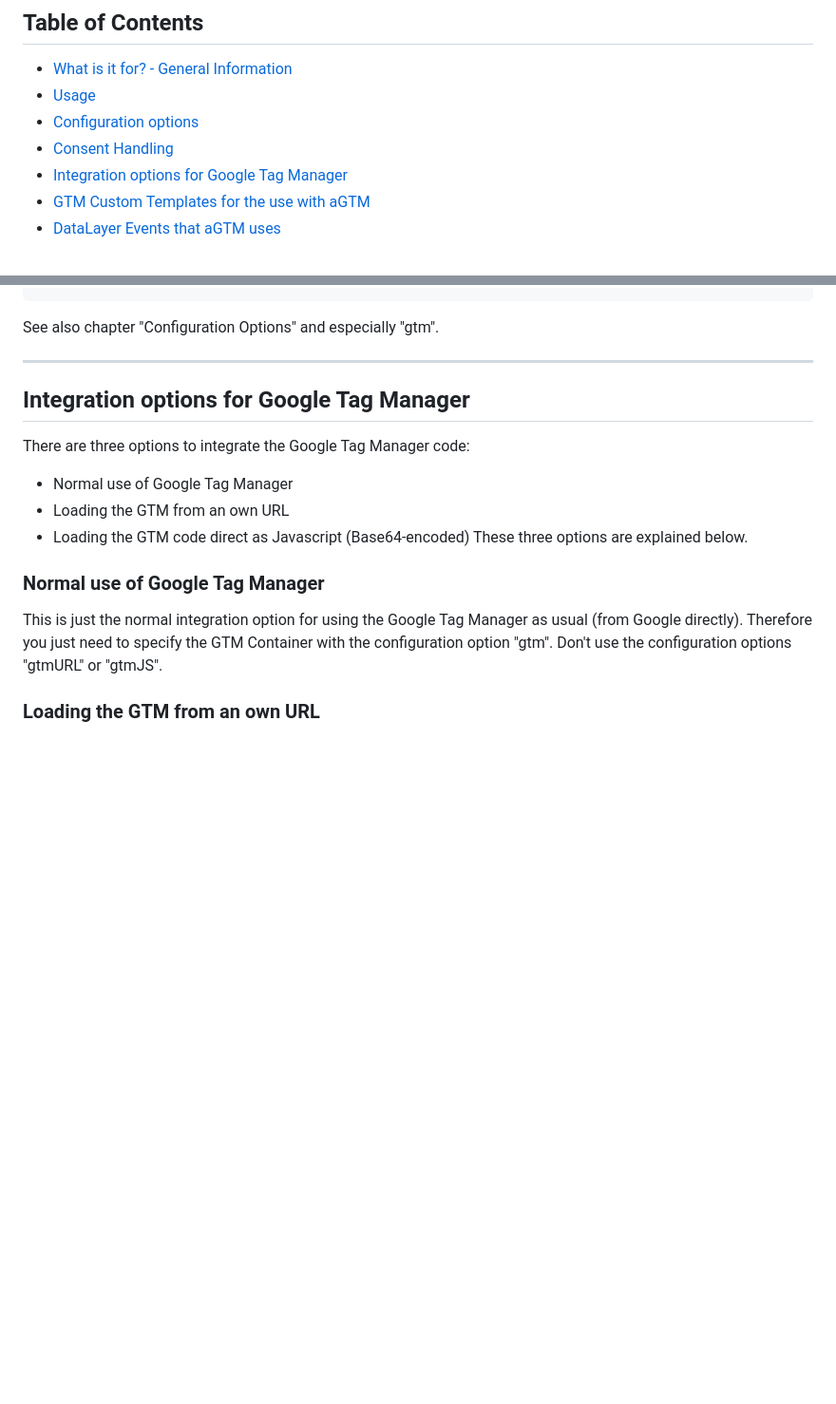
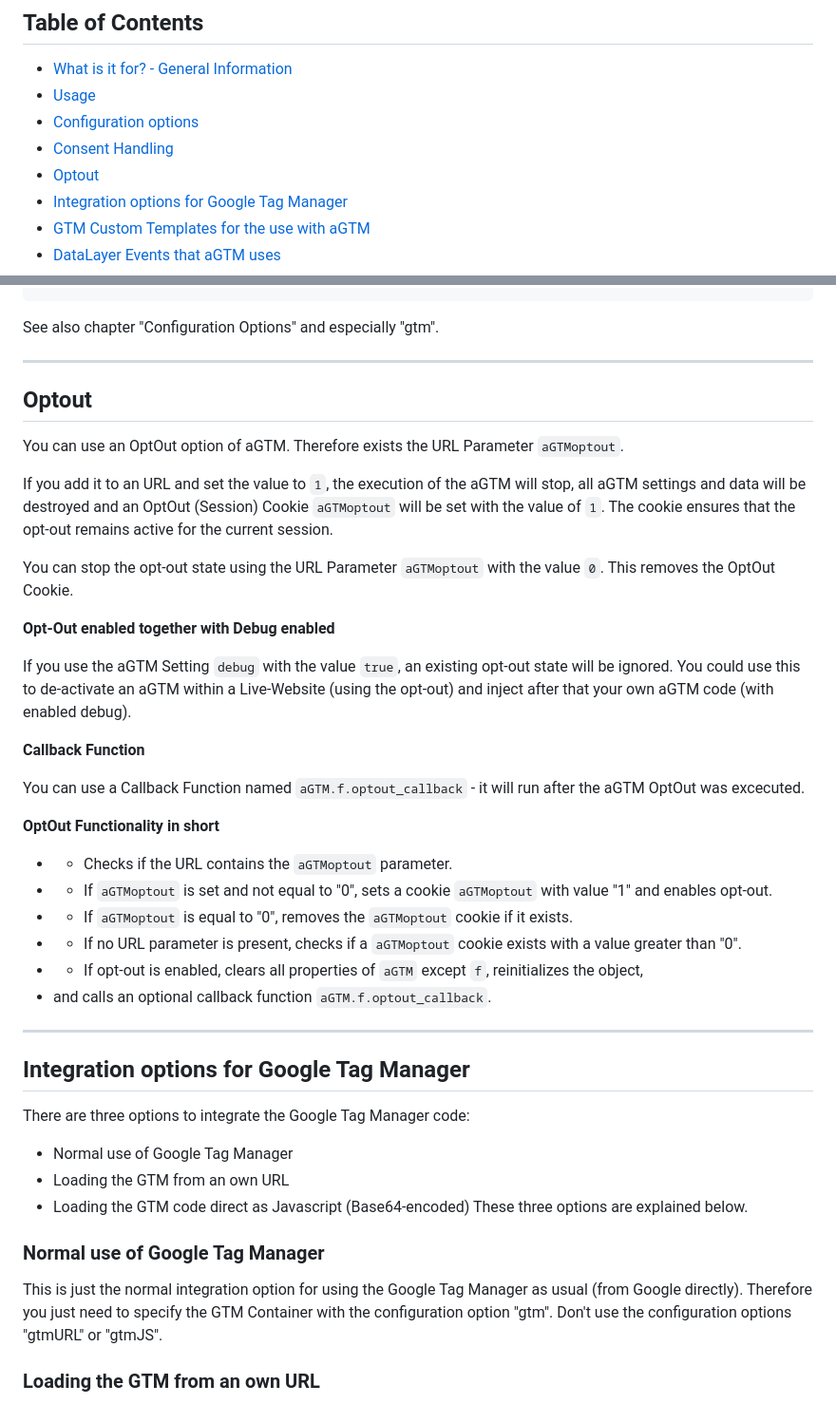
Before and after one commit to Andiministrator/aGTM, a Markdown page: README.md, 2 parts joined by grey strips. Shown: that part at 95% size. Drawn GitHub-style; blank space fills up the shorter version.

Commit message:
README updated for OptOut option

````diff
--- a/README.md
+++ b/README.md
@@ -8,6 +8,7 @@
 - [Usage](#usage)
 - [Configuration options](#configuration-options)
 - [Consent Handling](#consent-handling)
+- [Optout](#optout)
 - [Integration options for Google Tag Manager](#integration-options-for-google-tag-manager)
 - [GTM Custom Templates for the use with aGTM](#gtm-custom-templates-for-the-use-with-agtm)
 - [DataLayer Events that aGTM uses](#datalayer-events-that-agtm-uses)
@@ -432,6 +464,35 @@ aGTM.f.config({
 ```
 
 See also chapter "Configuration Options" and especially "gtm".
+
+---
+
+## Optout
+
+You can use an OptOut option of aGTM. Therefore exists the URL Parameter `aGTMoptout`.
+
+If you add it to an URL and set the value to `1`, the execution of the aGTM will stop, all aGTM settings and data will be destroyed and an OptOut (Session) Cookie `aGTMoptout` will be set with the value of `1`.
+The cookie ensures that the opt-out remains active for the current session.
+
+You can stop the opt-out state using the URL Parameter `aGTMoptout` with the value `0`. This removes the OptOut Cookie.
+
+**Opt-Out enabled together with Debug enabled**
+
+If you use the aGTM Setting `debug` with the value `true`, an existing opt-out state will be ignored.
+You could use this to de-activate an aGTM within a Live-Website (using the opt-out) and inject after that your own aGTM code (with enabled debug).
+
+**Callback Function**
+
+You can use a Callback Function named `aGTM.f.optout_callback` - it will run after the aGTM OptOut was excecuted.
+
+**OptOut Functionality in short**
+
+* - Checks if the URL contains the `aGTMoptout` parameter.
+* - If `aGTMoptout` is set and not equal to "0", sets a cookie `aGTMoptout` with value "1" and enables opt-out.
+* - If `aGTMoptout` is equal to "0", removes the `aGTMoptout` cookie if it exists.
+* - If no URL parameter is present, checks if a `aGTMoptout` cookie exists with a value greater than "0".
+* - If opt-out is enabled, clears all properties of `aGTM` except `f`, reinitializes the object,
+* and calls an optional callback function `aGTM.f.optout_callback`.
 
 ---
 
````
Also changed, not shown: other parts of README.md (+40 -2 lines).
